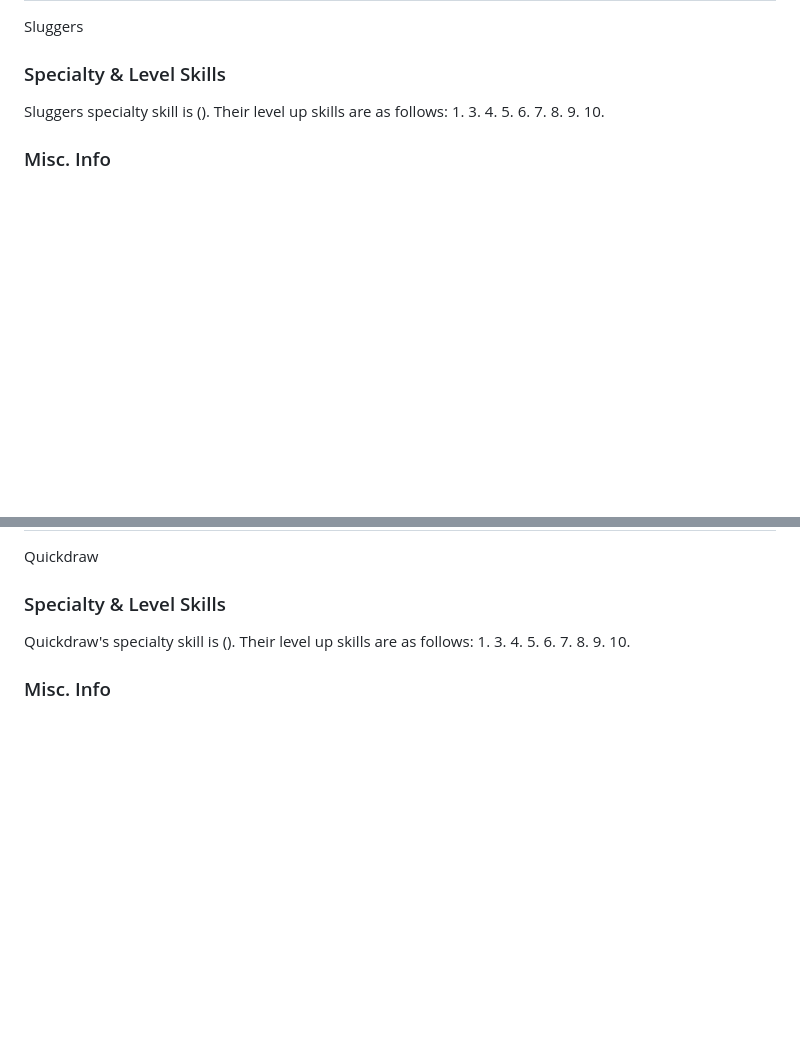
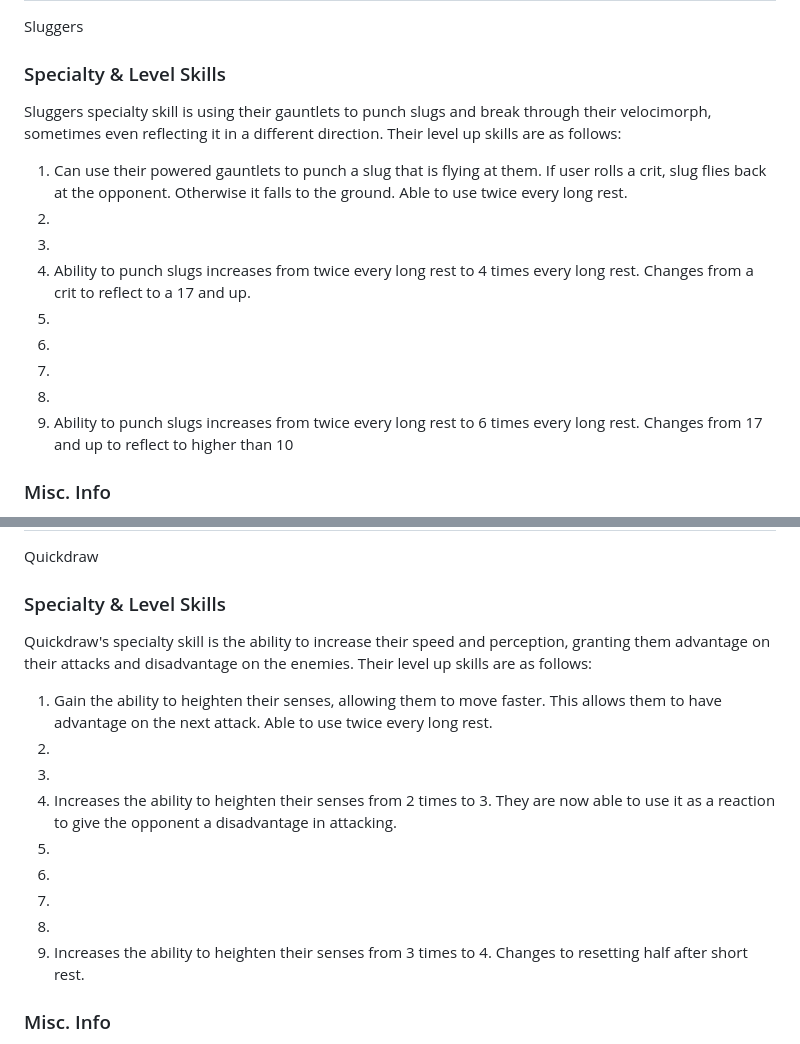
Before and after one commit to uKAhinoto/CavernCrawlers, a Markdown page: ttrpg/documentation/classes.md, 2 parts joined by grey strips. Rendered like a GitHub page; blank space fills up the shorter version.

```diff
--- a/ttrpg/documentation/classes.md
+++ b/ttrpg/documentation/classes.md
@@ -109,17 +109,17 @@ Recommended stats are **STR** and **WIS**
 ## Slugger
 Sluggers
 ### Specialty & Level Skills
-Sluggers specialty skill is ().
+Sluggers specialty skill is using their gauntlets to punch slugs and break through their velocimorph, sometimes even reflecting it in a different direction.
 Their level up skills are as follows:
-1.
+1. Can use their powered gauntlets to punch a slug that is flying at them. If user rolls a crit, slug flies back at the opponent. Otherwise it falls to the ground. Able to use twice every long rest.
 3.
 4.
-5.
+5. Ability to punch slugs increases from twice every long rest to 4 times every long rest. Changes from a crit to reflect to a 17 and up.
 6.
 7.
 8.
 9.
-10.
+10. Ability to punch slugs increases from twice every long rest to 6 times every long rest. Changes from 17 and up to reflect to higher than 10
 ### Misc. Info
 This is miscellaneous info about the class, including things like health dice, reaction time, and other special info.
 #### Health Dice
@@ -133,17 +133,17 @@ Recommended stats are **DEX** and **CON**
 ## Quickdraw
 Quickdraw
 ### Specialty & Level Skills
-Quickdraw's specialty skill is ().
+Quickdraw's specialty skill is the ability to increase their speed and perception, granting them advantage on their attacks and disadvantage on the enemies.
 Their level up skills are as follows:
-1.
+1. Gain the ability to heighten their senses, allowing them to move faster. This allows them to have advantage on the next attack. Able to use twice every long rest.
 3.
 4.
-5.
+5. Increases the ability to heighten their senses from 2 times to 3. They are now able to use it as a reaction to give the opponent a disadvantage in attacking.
 6.
 7.
 8.
 9.
-10.
+10. Increases the ability to heighten their senses from 3 times to 4. Changes to resetting half after short rest.
 ### Misc. Info
 This is miscellaneous info about the class, including things like health dice, reaction time, and other special info.
 #### Health Dice
```
